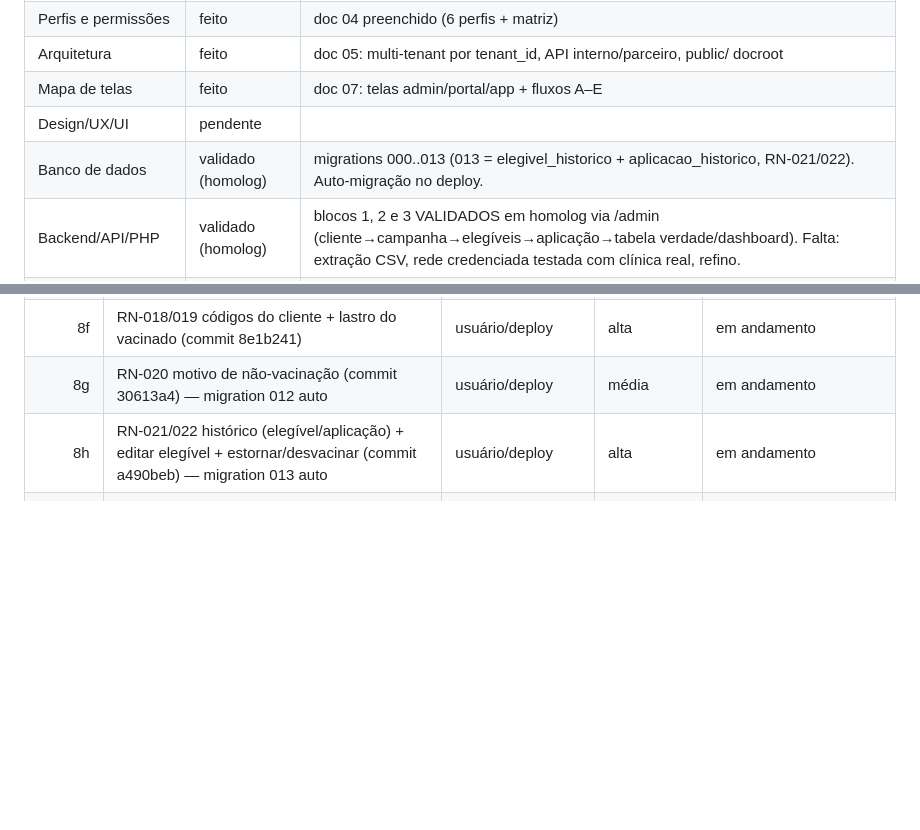
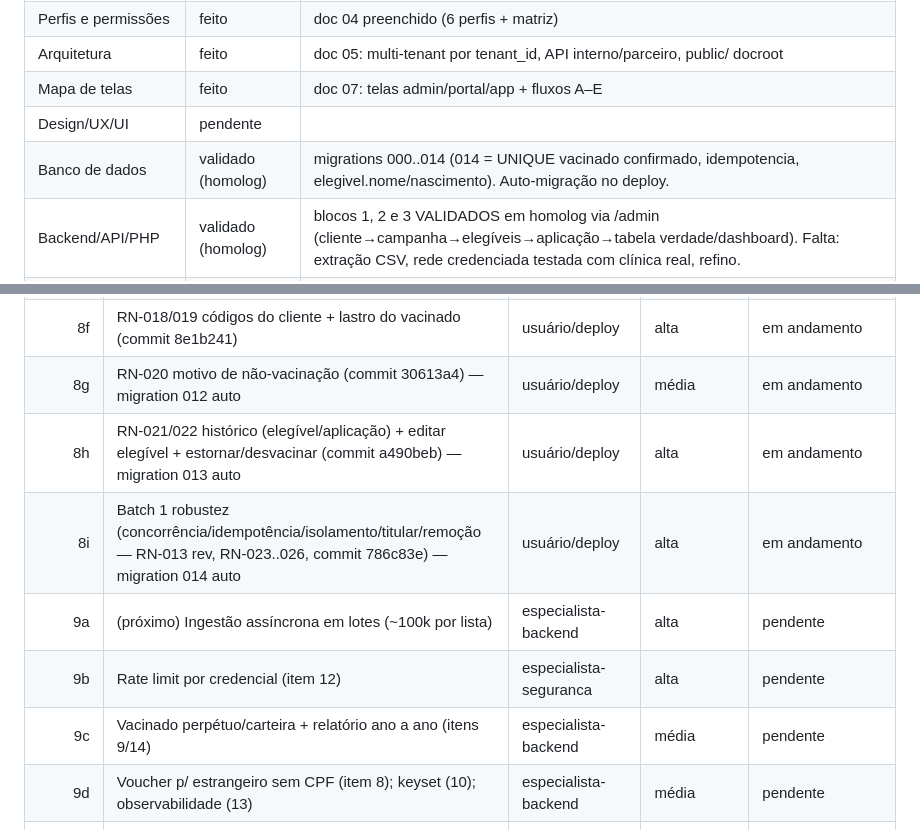
Before and after one commit to rodrigo-cassaro-sa/intermediado-vacinacao-sa, a Markdown page: controle-projeto.md, 2 parts joined by grey strips. Rendered like a GitHub page; blank space fills up the shorter version.

Commit message:
checkpoint: batch 1 robustez + gaps mapeados como riscos

```diff
--- a/controle-projeto.md
+++ b/controle-projeto.md
@@ -74,7 +74,7 @@ Skills principais: skill-briefing.md, skill-perfis-permissoes.md, skill-arquitet
 | Arquitetura | feito | doc 05: multi-tenant por tenant_id, API interno/parceiro, public/ docroot |
 | Mapa de telas | feito | doc 07: telas admin/portal/app + fluxos A–E |
 | Design/UX/UI | pendente |  |
-| Banco de dados | validado (homolog) | migrations 000..013 (013 = elegivel_historico + aplicacao_historico, RN-021/022). Auto-migração no deploy. |
+| Banco de dados | validado (homolog) | migrations 000..014 (014 = UNIQUE vacinado confirmado, idempotencia, elegivel.nome/nascimento). Auto-migração no deploy. |
 | Backend/API/PHP | validado (homolog) | blocos 1, 2 e 3 VALIDADOS em homolog via /admin (cliente→campanha→elegíveis→aplicação→tabela verdade/dashboard). Falta: extração CSV, rede credenciada testada com clínica real, refino. |
 | Frontend | em andamento | public/admin/index.html: console de testes (login/health/clientes/campanhas) via Fetch; validar no deploy |
 | Segurança/auditoria | em andamento | doc 10 preenchido (auth, escopo, auditoria, LGPD, criptografia); implementação nos middlewares pendente |
@@ -150,6 +150,11 @@ configurar variáveis (doc 13 §3), volumes (§6), domínio+SSL (§7); (3) deplo
 | 8f | RN-018/019 códigos do cliente + lastro do vacinado (commit 8e1b241) | usuário/deploy | alta | em andamento |
 | 8g | RN-020 motivo de não-vacinação (commit 30613a4) — migration 012 auto | usuário/deploy | média | em andamento |
 | 8h | RN-021/022 histórico (elegível/aplicação) + editar elegível + estornar/desvacinar (commit a490beb) — migration 013 auto | usuário/deploy | alta | em andamento |
+| 8i | Batch 1 robustez (concorrência/idempotência/isolamento/titular/remoção — RN-013 rev, RN-023..026, commit 786c83e) — migration 014 auto | usuário/deploy | alta | em andamento |
+| 9a | (próximo) Ingestão assíncrona em lotes (~100k por lista) | especialista-backend | alta | pendente |
+| 9b | Rate limit por credencial (item 12) | especialista-seguranca | alta | pendente |
+| 9c | Vacinado perpétuo/carteira + relatório ano a ano (itens 9/14) | especialista-backend | média | pendente |
+| 9d | Voucher p/ estrangeiro sem CPF (item 8); keyset (10); observabilidade (13) | especialista-backend | média | pendente |
 | backlog | Rastreabilidade extra: fabricante/validade lote, conselho profissional, comprovante, idempotência (recomendado) | especialista-backend | baixa/média | pendente |
 | 9 | Telas reais (portal B2B / painel operador) saindo do console de testes | especialista-design/frontend | média | pendente |
 | 10 | Preencher docs pendentes (11 integrações, 12 QA, 14 backup, 15 changelog, 16 handoff) | especialista-documentacao | média | pendente |
```
